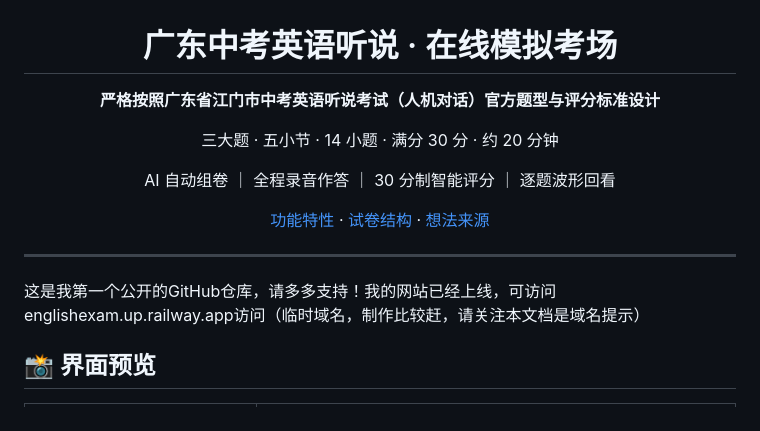
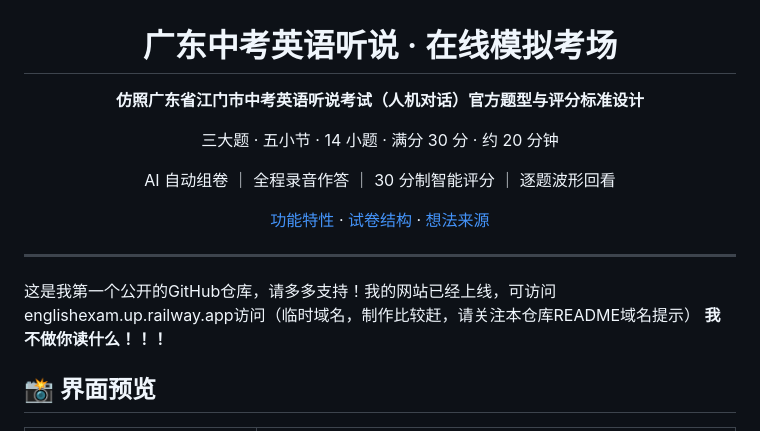
Before and after one commit to Leo-hw276/gd-english-exam, a Markdown page: README.md, the part around one of its changes. Drawn GitHub-style.

```diff
--- a/README.md
+++ b/README.md
@@ -2,7 +2,7 @@
 
 # 广东中考英语听说 · 在线模拟考场
 
-**严格按照广东省江门市中考英语听说考试（人机对话）官方题型与评分标准设计**
+**仿照广东省江门市中考英语听说考试（人机对话）官方题型与评分标准设计**
 
 三大题 · 五小节 · 14 小题 · 满分 30 分 · 约 20 分钟
 
@@ -13,7 +13,8 @@ AI 自动组卷 ｜ 全程录音作答 ｜ 30 分制智能评分 ｜ 逐题波
 </div>
 
 ---
-这是我第一个公开的GitHub仓库，请多多支持！我的网站已经上线，可访问englishexam.up.railway.app访问（临时域名，制作比较赶，请关注本文档是域名提示）
+这是我第一个公开的GitHub仓库，请多多支持！我的网站已经上线，可访问englishexam.up.railway.app访问（临时域名，制作比较赶，请关注本仓库README域名提示）
+**我不做你读什么！！！**
 
 ## 📸 界面预览
 
```
Also changed, not shown: other parts of README.md (+20 -23 lines).
